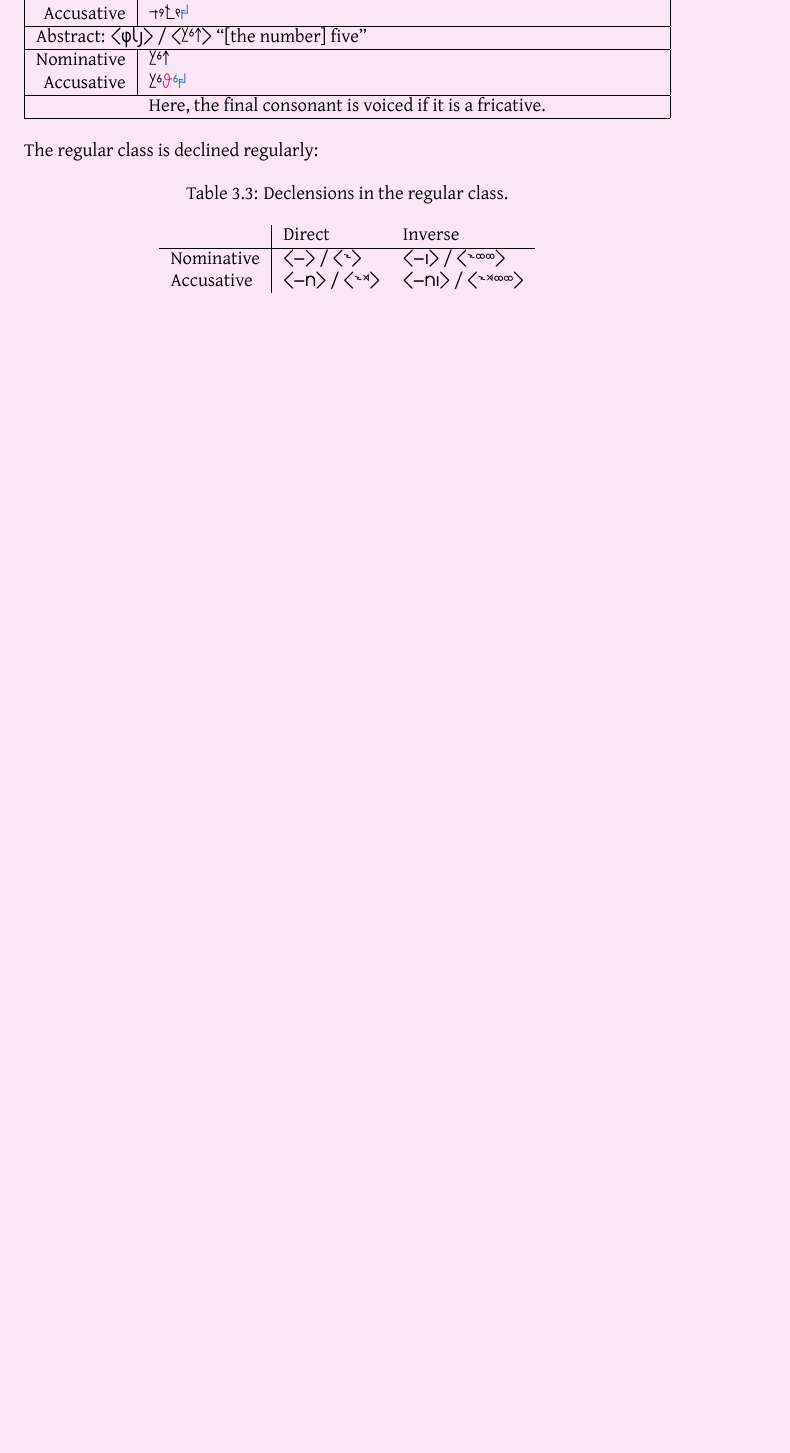
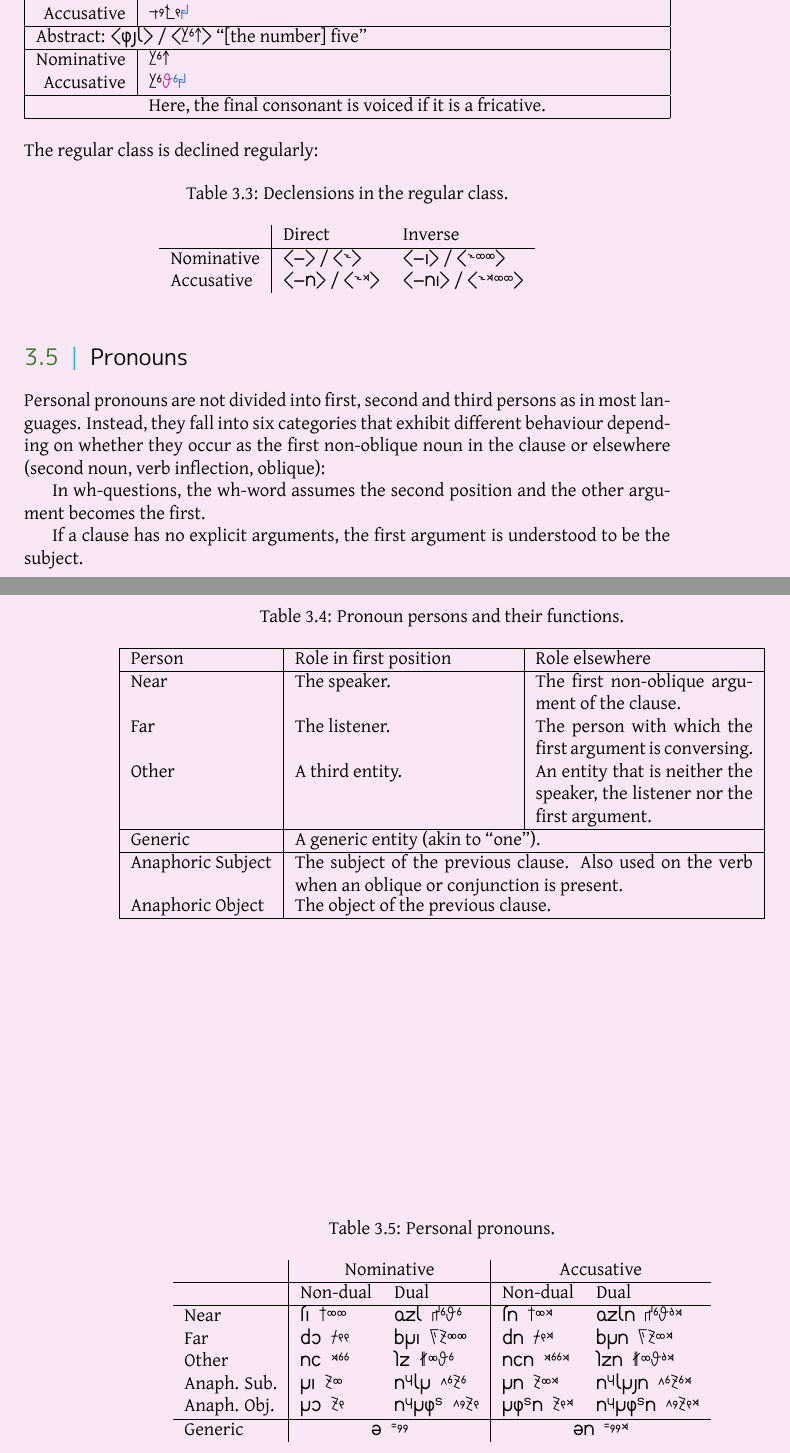
Before and after one commit to bluebear94/uruwi-conlangs, a LaTeX book (7_1_1/main.tex): part of page 15 of 19 before the commit and two parts of pages 15 and 16 of 19 after it, the two joined at a grey line, cut so that both start at the same text, the shorter picture padded with empty space. The pictures show the PDF file out/7_1_1.pdf that the author committed with the source.

Commit message:
Pronouns

```diff
--- a/7_1_1/main.tex
+++ b/7_1_1/main.tex
@@ -354,3 +353,5 @@ Relativisation is done using the non-reduction strategy. The relative clause is
+  \item \hortho{rg\^j} / \northo{ro} if the direct object is participating
+  \item \hortho{rkn} / \northo{rkn} if the object of the preposition \hortho{kn} is participating
 \end{itemize}
 
 \chapter{Nouns}
@@ -508,7 +509,7 @@ In addition, Neðam orthography reflects Middle Rymakonian vowel harmony: \north
     Nominative & fhumo \\
     Accusative & fhumo\hliii{ŋ} \\
     \hline
-    \multicolumn{2}{|l|}{\textnormal{Abstract: \hortho{gxs} / \northo{gis} ``[the number] five''}} \\
+    \multicolumn{2}{|l|}{\textnormal{Abstract: \hortho{gsx} / \northo{gis} ``[the number] five''}} \\
     \hline
     Nominative & gis \\
     Accusative & gi\hliv{z}\hliii{iŋ} \\
@@ -526,6 +527,52 @@ The regular class is declined regularly:
     \hline
     Nominative & \hortho{-} / \northo{-} & \hortho{-a} / \northo{-aa} \\
     Accusative & \hortho{-n} / \northo{-n} & \hortho{-na} / \northo{-naa} \\
+  \end{tabular}
+\end{table}
+
+\section{Pronouns}
+
+Personal pronouns are not divided into first, second and third persons as in most languages. Instead, they fall into six categories that exhibit different behaviour depending on whether they occur as the first non-oblique noun in the clause or elsewhere (second noun, verb inflection, oblique):
+
+\begin{table}[h]
+    \caption{Pronoun persons and their functions.}
+    \centering
+    \begin{tabu} to \textwidth {|l|Y|Y|}
+        \hline
+        Person & Role in first position & Role elsewhere \\
+        \hline
+        Near & The speaker. & The first non-oblique argument of the clause. \\
+        Far & The listener. & The person with which the first argument is conversing. \\
+        Other & A third entity. & An entity that is neither the speaker, the listener nor the first argument. \\
+        \hline
+        Generic & \multicolumn{2}{l|}{A generic entity (akin to ``one'').}  \\
+        \hline
+        % no X in multicolumn
+        Anaphoric Subject & \multicolumn{2}{p{\dimexpr 2\tabucolX+2\tabcolsep+\arrayrulewidth\relax}|}{The subject of the previous clause. Also used on the verb when an oblique or conjunction is present.} \\
+        Anaphoric Object & \multicolumn{2}{l|}{The object of the previous clause.} \\
+        \hline
+    \end{tabu}
+\end{table}
+
+In wh-questions, the wh-word assumes the second position and the other argument becomes the first.
+
+If a clause has no explicit arguments, the first argument is understood to be the subject.
+
+\begin{table}[h]
+  \caption{Personal pronouns.}
+  \centering
+  \begin{tabular}{l|>{\kardinal}l>{\kardinal}l|>{\kardinal}l>{\kardinal}l}
+      & \multicolumn{2}{c|}{Nominative} & \multicolumn{2}{c}{Accusative} \\
+      \hline
+      & \textnormal{Non-dual} & \textnormal{Dual} & \textnormal{Non-dual} & \textnormal{Dual} \\
+      \hline
+      Near & ta \textnedham{taa} & fzx \textnedham{fizi} & tn \textnedham{tan} & fzxn \textnedham{fizen} \\
+      Far & po \textnedham{poo} & bra \textnedham{braa} & pn \textnedham{pon} & brn \textnedham{bran} \\
+      Other & ni \textnedham{nii} & kz \textnedham{kazi} & nin \textnedham{niin} & kzn \textnedham{kazen} \\
+      Anaph. Sub. & ra \textnedham{ra} & n\^yxr \textnedham{ñiri} & rn \textnedham{ran} & n\^yxrsn \textnedham{ñirin} \\
+      Anaph. Obj. & ro \textnedham{ro} & n\^yrg\^j \textnedham{ñuro} & rg\^jn \textnedham{ron} & n\^yrg\^jn \textnedham{ñuron} \\
+      \hline
+      Generic & \multicolumn{2}{>{\kardinal}c|}{u \textnedham{.uu}} & \multicolumn{2}{>{\kardinal}c}{un \textnedham{.uun}} \\
   \end{tabular}
 \end{table}
 
```
Also changed, not shown: out/7_1_1.pdf, 7_1_1/main.tex (9 more changed lines), 1 other file.
